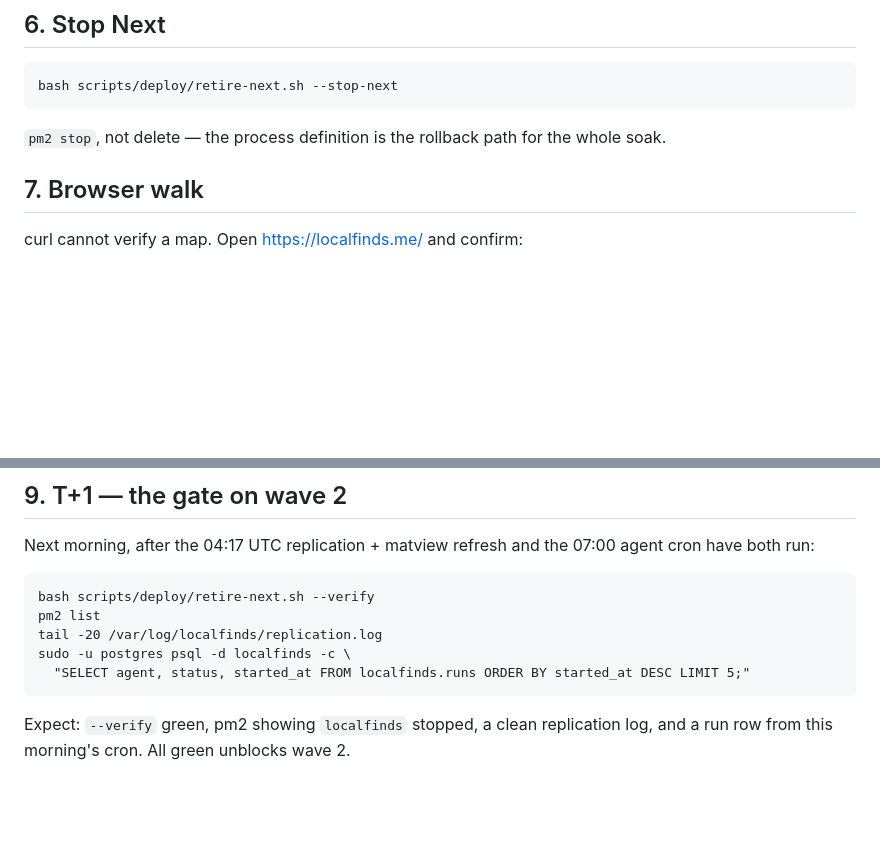
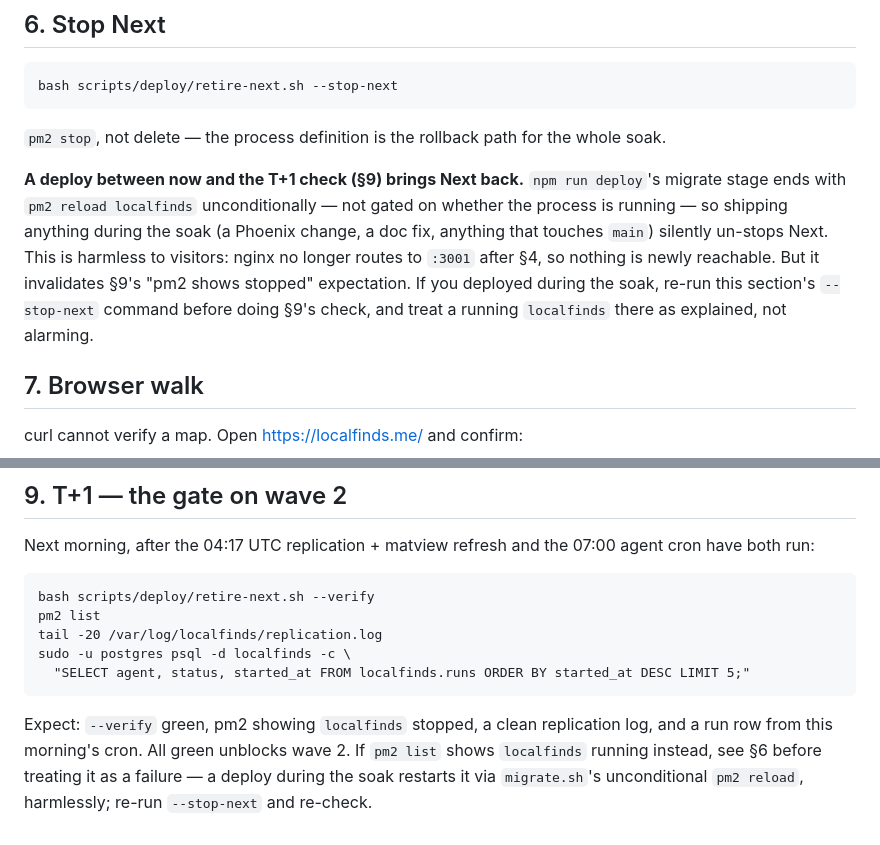
Before and after one commit to neilpeaslee/LocalFinds, a Markdown page: scripts/deploy/next-teardown.md, 2 parts joined by grey strips. Drawn GitHub-style; blank space fills up the shorter version.

Commit message:
docs(deploy): next-teardown.md — flag the T+1 pm2-reload gotcha at §6/§9
migrate.sh's `pm2 reload $DEPLOY_PM2_NAME` (confirmed unconditional from
source, no gating on process status) runs on every `npm run deploy`. If
a deploy happens between §6 (stop Next) and the §9 T+1 check, it silently
brings Next back — harmless to visitors since nginx stopped routing to
:3001 at §4, but it invalidates §9's "pm2 shows stopped" expectation.
Documented at §6 where the stop happens, with a pointer from §9.

pm2's specific behavior on a stopped process (does `reload` un-stop it)
was not independently verified in this sandbox: no pm2 binary anywhere
on this machine, and checking pm2's docs would need network access this
task's constraints bar. Added the note anyway on cost-asymmetry grounds
(harmless if the underlying pm2 claim is wrong, costly if omitted and
right) — flagged plainly in task-5-report.md rather than asserted as
verified fact.

Co-Authored-By: Claude Opus 5 (1M context) <noreply@anthropic.com>
Claude-Session: https://claude.ai/code/session_012fB6MdbL84DyGbMnFb7P4a

```diff
--- a/scripts/deploy/next-teardown.md
+++ b/scripts/deploy/next-teardown.md
@@ -107,6 +107,15 @@ roll back (§8).
 
 `pm2 stop`, not delete — the process definition is the rollback path for the whole soak.
 
+**A deploy between now and the T+1 check (§9) brings Next back.** `npm run deploy`'s
+migrate stage ends with `pm2 reload localfinds` unconditionally — not gated on
+whether the process is running — so shipping anything during the soak (a Phoenix
+change, a doc fix, anything that touches `main`) silently un-stops Next. This is
+harmless to visitors: nginx no longer routes to `:3001` after §4, so nothing is
+newly reachable. But it invalidates §9's "pm2 shows stopped" expectation. If you
+deployed during the soak, re-run this section's `--stop-next` command before doing
+§9's check, and treat a running `localfinds` there as explained, not alarming.
+
 ## 7. Browser walk
 
 curl cannot verify a map. Open https://localfinds.me/ and confirm:
@@ -141,4 +150,7 @@ cron have both run:
       "SELECT agent, status, started_at FROM localfinds.runs ORDER BY started_at DESC LIMIT 5;"
 
 Expect: `--verify` green, pm2 showing `localfinds` stopped, a clean replication log,
-and a run row from this morning's cron. All green unblocks wave 2.
+and a run row from this morning's cron. All green unblocks wave 2. If `pm2 list`
+shows `localfinds` running instead, see §6 before treating it as a failure — a
+deploy during the soak restarts it via `migrate.sh`'s unconditional `pm2 reload`,
+harmlessly; re-run `--stop-next` and re-check.
```
